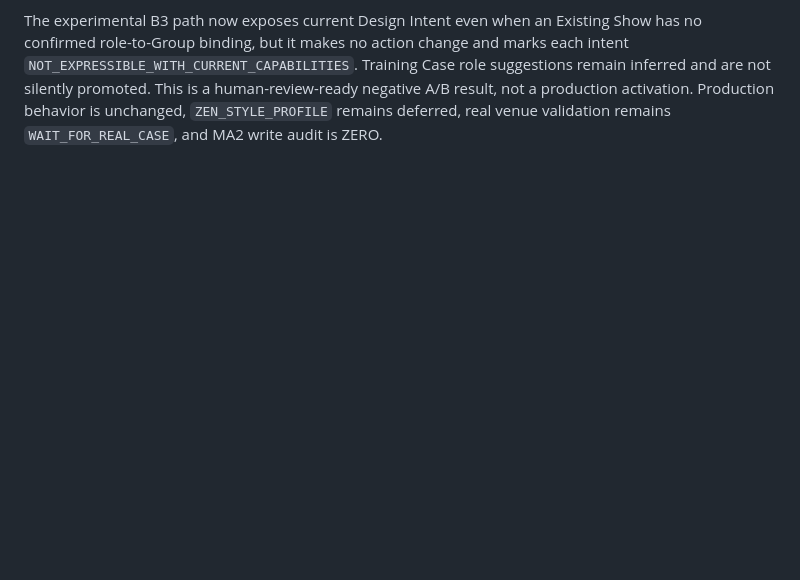
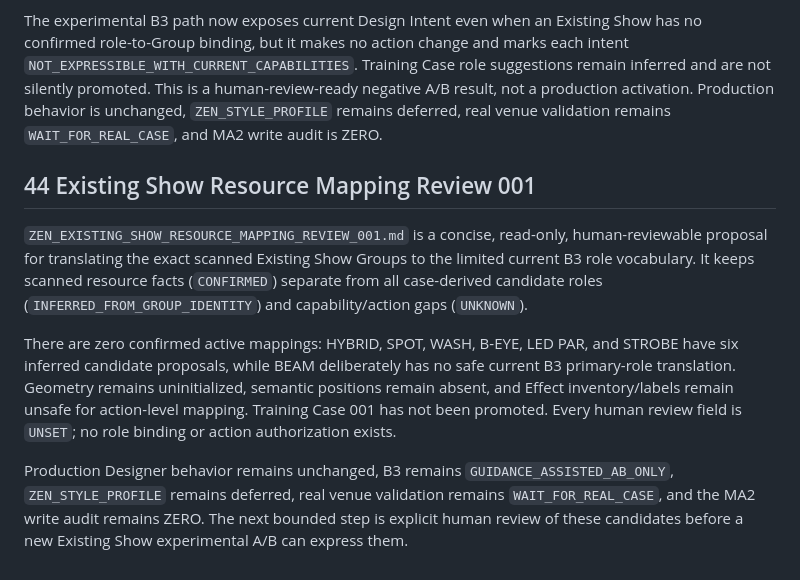
Before and after one commit to zen0904/ZEN-MA2-Agent, a Markdown page: ZEN_MA2_AGENT_STATUS_REPORT.md, the part around the change. GitHub-like rendering; blank space fills up the shorter version.

Commit message:
Add existing show resource mapping review

```diff
--- a/ZEN_MA2_AGENT_STATUS_REPORT.md
+++ b/ZEN_MA2_AGENT_STATUS_REPORT.md
@@ -992,3 +992,24 @@ Training Case role suggestions remain inferred and are not silently promoted.
 This is a human-review-ready negative A/B result, not a production activation.
 Production behavior is unchanged, `ZEN_STYLE_PROFILE` remains deferred, real
 venue validation remains `WAIT_FOR_REAL_CASE`, and MA2 write audit is ZERO.
+
+## 44 Existing Show Resource Mapping Review 001
+
+`ZEN_EXISTING_SHOW_RESOURCE_MAPPING_REVIEW_001.md` is a concise, read-only,
+human-reviewable proposal for translating the exact scanned Existing Show
+Groups to the limited current B3 role vocabulary. It keeps scanned resource
+facts (`CONFIRMED`) separate from all case-derived candidate roles
+(`INFERRED_FROM_GROUP_IDENTITY`) and capability/action gaps (`UNKNOWN`).
+
+There are zero confirmed active mappings: HYBRID, SPOT, WASH, B-EYE, LED PAR,
+and STROBE have six inferred candidate proposals, while BEAM deliberately has
+no safe current B3 primary-role translation. Geometry remains uninitialized,
+semantic positions remain absent, and Effect inventory/labels remain unsafe
+for action-level mapping. Training Case 001 has not been promoted. Every human
+review field is `UNSET`; no role binding or action authorization exists.
+
+Production Designer behavior remains unchanged, B3 remains
+`GUIDANCE_ASSISTED_AB_ONLY`, `ZEN_STYLE_PROFILE` remains deferred, real venue
+validation remains `WAIT_FOR_REAL_CASE`, and the MA2 write audit remains ZERO.
+The next bounded step is explicit human review of these candidates before a
+new Existing Show experimental A/B can express them.
```
Also changed, not shown: ZEN_EXISTING_SHOW_RESOURCE_MAPPING_REVIEW_001.md (added, +189 -0 lines).
